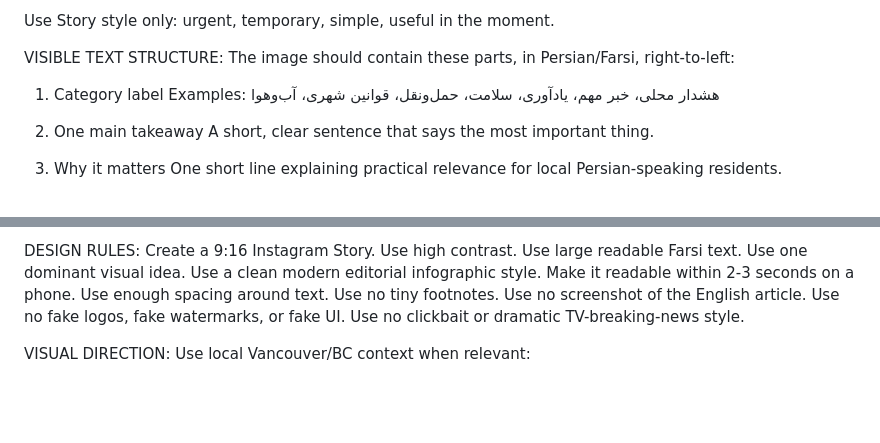
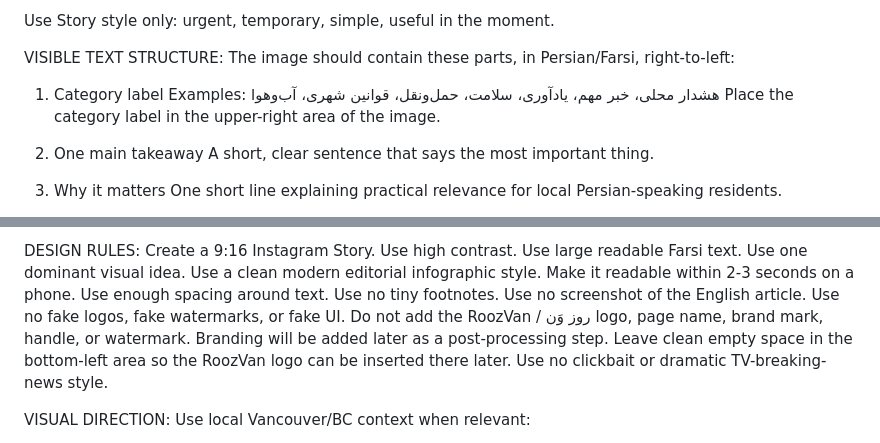
Before and after one commit to py4/RoozVan, a Markdown page: prompts/story_image_generation.md, 2 parts joined by grey strips. Drawn GitHub-style; blank space fills up the shorter version.

Commit message:
Update story image layout guidance

```diff
--- a/prompts/story_image_generation.md
+++ b/prompts/story_image_generation.md
@@ -26,6 +26,7 @@ The image should contain these parts, in Persian/Farsi, right-to-left:
 
 1. Category label
    Examples: هشدار محلی، خبر مهم، یادآوری، سلامت، حمل‌ونقل، قوانین شهری، آب‌وهوا
+   Place the category label in the upper-right area of the image.
 
 2. One main takeaway
    A short, clear sentence that says the most important thing.
@@ -65,6 +66,8 @@ Use enough spacing around text.
 Use no tiny footnotes.
 Use no screenshot of the English article.
 Use no fake logos, fake watermarks, or fake UI.
+Do not add the RoozVan / روز وَن logo, page name, brand mark, handle, or watermark. Branding will be added later as a post-processing step.
+Leave clean empty space in the bottom-left area so the RoozVan logo can be inserted there later.
 Use no clickbait or dramatic TV-breaking-news style.
 
 VISUAL DIRECTION:
```
